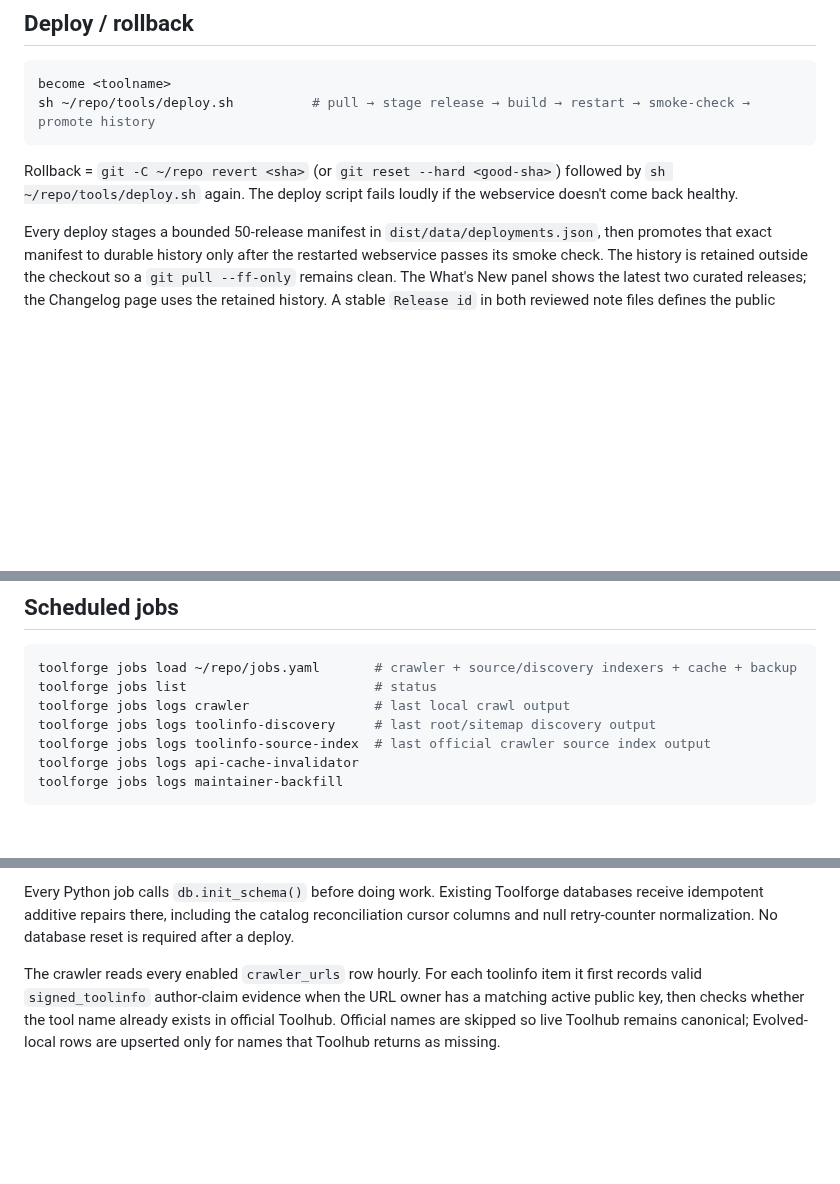
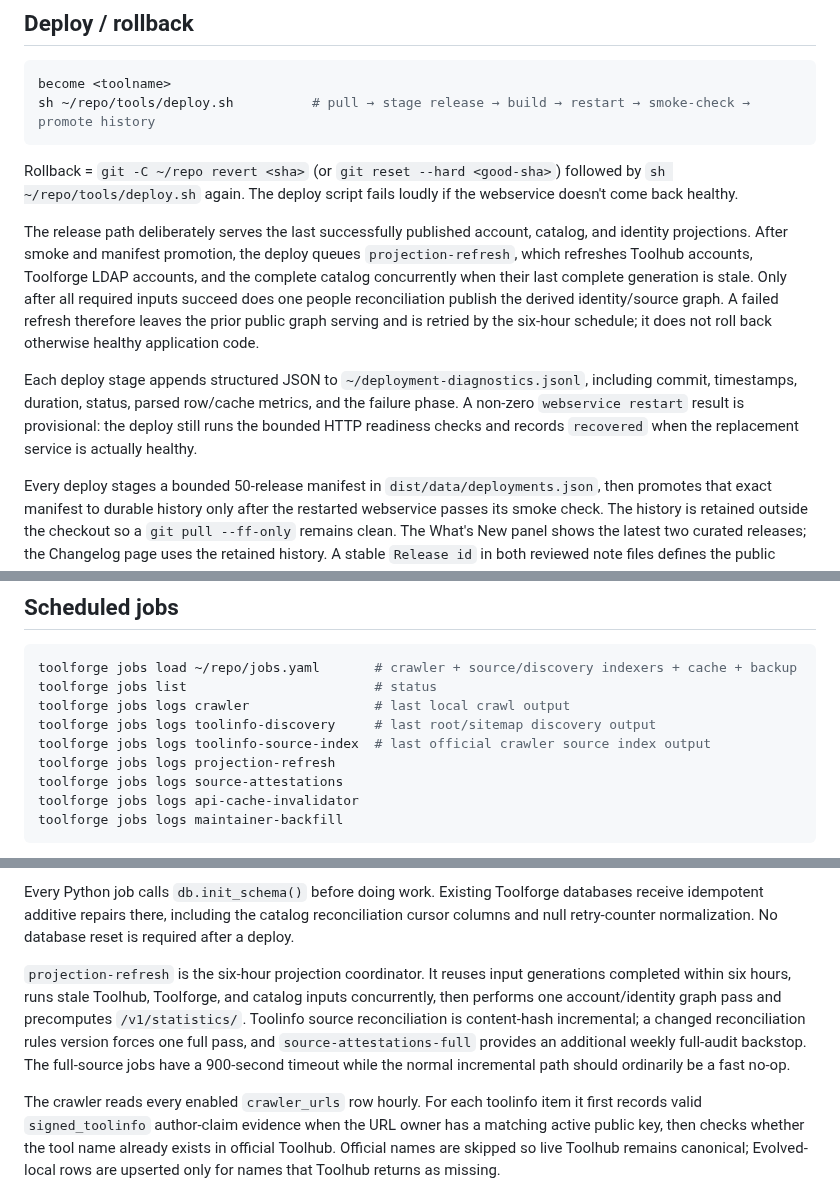
Before and after one commit to schiste/toolhub-evolved, a Markdown page: docs/RUNBOOK.md, 3 parts joined by grey strips. Drawn GitHub-style; blank space fills up the shorter version.

Commit message:
docs: document last-good projection operations

````diff
--- a/docs/RUNBOOK.md
+++ b/docs/RUNBOOK.md
@@ -575,6 +575,22 @@ Rollback = `git -C ~/repo revert <sha>` (or `git reset --hard <good-sha>`)
 followed by `sh ~/repo/tools/deploy.sh` again. The deploy script fails loudly
 if the webservice doesn't come back healthy.
 
+The release path deliberately serves the last successfully published account,
+catalog, and identity projections. After smoke and manifest promotion, the
+deploy queues `projection-refresh`, which refreshes Toolhub accounts, Toolforge
+LDAP accounts, and the complete catalog concurrently when their last complete
+generation is stale. Only after all required inputs succeed does one people
+reconciliation publish the derived identity/source graph. A failed refresh
+therefore leaves the prior public graph serving and is retried by the six-hour
+schedule; it does not roll back otherwise healthy application code.
+
+Each deploy stage appends structured JSON to
+`~/deployment-diagnostics.jsonl`, including commit, timestamps, duration,
+status, parsed row/cache metrics, and the failure phase. A non-zero
+`webservice restart` result is provisional: the deploy still runs the bounded
+HTTP readiness checks and records `recovered` when the replacement service is
+actually healthy.
+
 Every deploy stages a bounded 50-release manifest in `dist/data/deployments.json`,
 then promotes that exact manifest to durable history only after the restarted
 webservice passes its smoke check. The history is retained outside the checkout
@@ -615,6 +631,8 @@ toolforge jobs list                        # status
 toolforge jobs logs crawler                # last local crawl output
 toolforge jobs logs toolinfo-discovery     # last root/sitemap discovery output
 toolforge jobs logs toolinfo-source-index  # last official crawler source index output
+toolforge jobs logs projection-refresh
+toolforge jobs logs source-attestations
 toolforge jobs logs api-cache-invalidator
 toolforge jobs logs maintainer-backfill
 ```
@@ -656,6 +674,15 @@ Every Python job calls `db.init_schema()` before doing work. Existing Toolforge
 databases receive idempotent additive repairs there, including the catalog
 reconciliation cursor columns and null retry-counter normalization. No database
 reset is required after a deploy.
+
+`projection-refresh` is the six-hour projection coordinator. It reuses input
+generations completed within six hours, runs stale Toolhub, Toolforge, and
+catalog inputs concurrently, then performs one account/identity graph pass and
+precomputes `/v1/statistics/`. Toolinfo source reconciliation is content-hash
+incremental; a changed reconciliation rules version forces one full pass, and
+`source-attestations-full` provides an additional weekly full-audit backstop.
+The full-source jobs have a 900-second timeout while the normal incremental
+path should ordinarily be a fast no-op.
 
 The crawler reads every enabled `crawler_urls` row hourly. For each toolinfo item
 it first records valid `signed_toolinfo` author-claim evidence when the URL
````
Also changed, not shown: docs/CHANGELOG-TECHNICAL-MARKETING.md (+1 -1 lines), docs/deploy-toolforge.md (+6 -5 lines).
